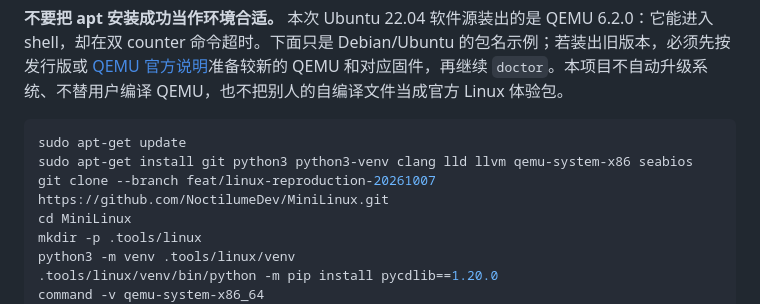
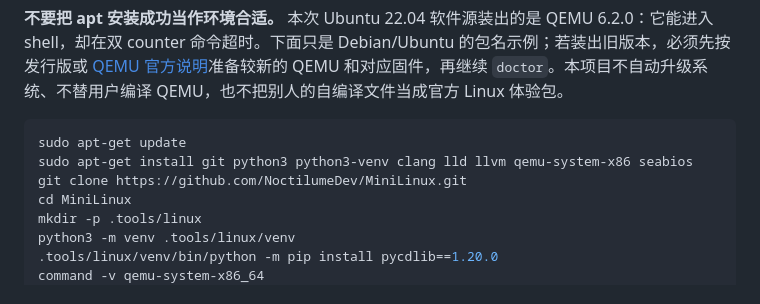
Before and after one commit to NoctilumeDev/MiniLinux, a Markdown page: docs/LINUX.md, the part around the change. Drawn GitHub-style.

Commit message:
Point Linux onboarding at the default branch

````diff
--- a/docs/LINUX.md
+++ b/docs/LINUX.md
@@ -17,7 +17,7 @@
 ```bash
 sudo apt-get update
 sudo apt-get install git python3 python3-venv clang lld llvm qemu-system-x86 seabios
-git clone --branch feat/linux-reproduction-20261007 https://github.com/NoctilumeDev/MiniLinux.git
+git clone https://github.com/NoctilumeDev/MiniLinux.git
 cd MiniLinux
 mkdir -p .tools/linux
 python3 -m venv .tools/linux/venv
````
